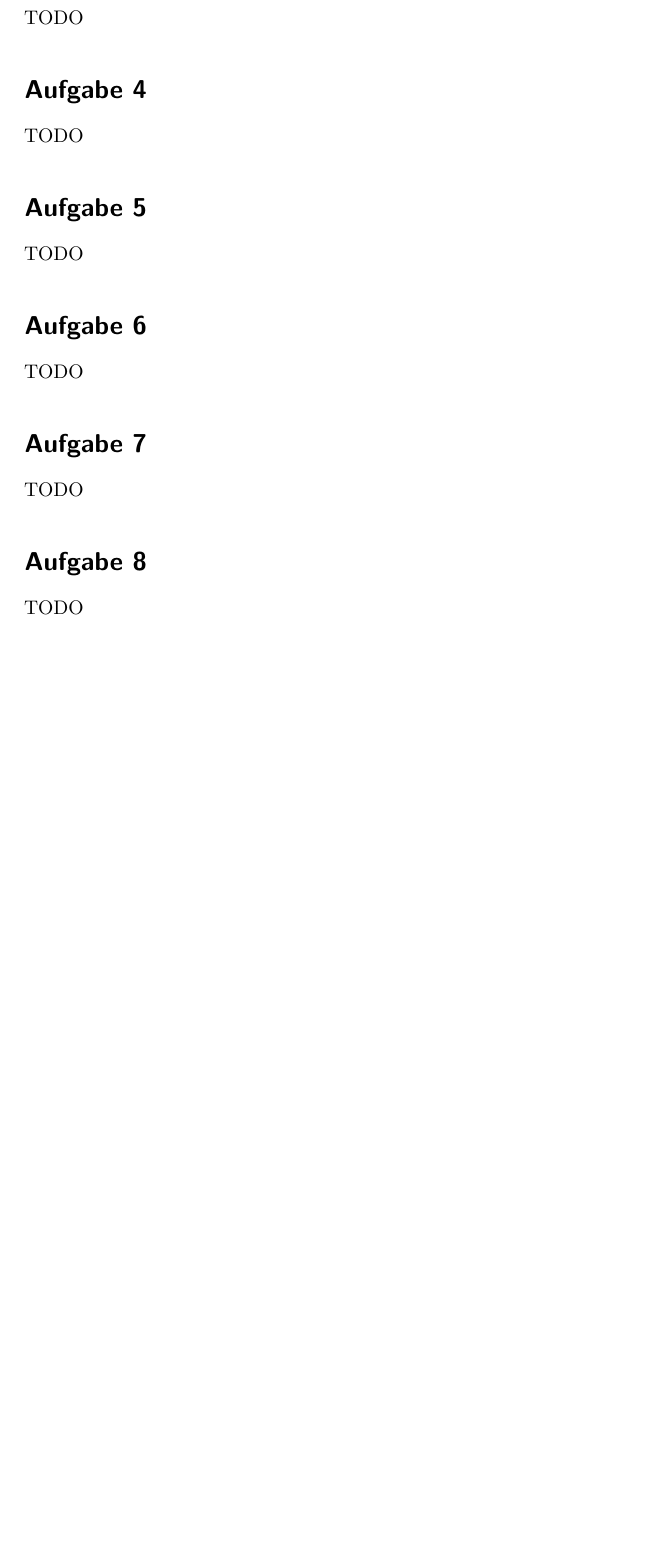
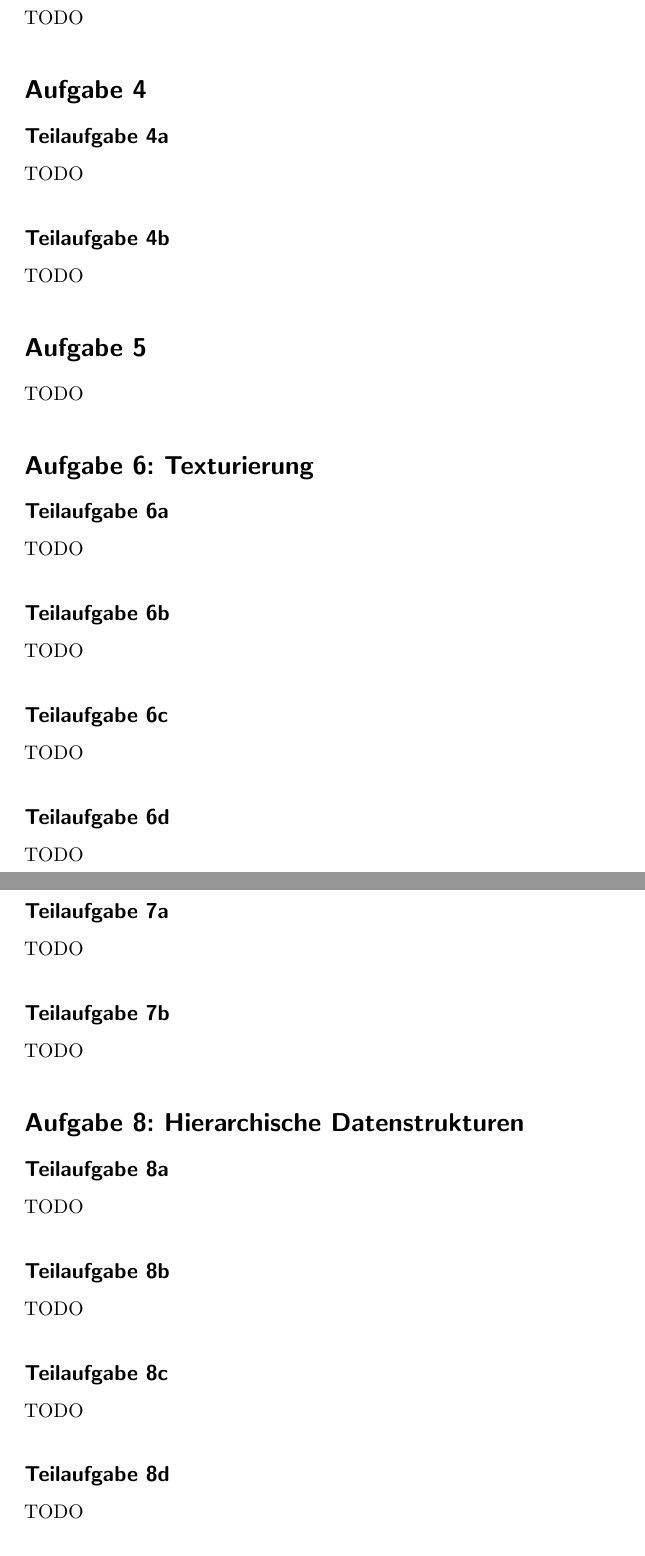
Before and after one commit to MartinThoma/KIT-Musterloesungen, a LaTeX document (CG/2014-Nachklausur/2014-Nachklausur.tex): part of page 1 of 2 before the commit and two parts of pages 2 and 3 of 4 after it, the two joined at a grey line, cut so that both start at the same text, the shorter picture padded with empty space. Compiled offline with pdfLaTeX.

Commit message:
Add 2014 draft

```diff
--- a/CG/2014-Nachklausur/2014-Nachklausur.tex
+++ b/CG/2014-Nachklausur/2014-Nachklausur.tex
@@ -40,20 +58,40 @@ TODO
 TODO
 
 \section*{Aufgabe 4}
+\subsection*{Teilaufgabe 4a}
+TODO
+\subsection*{Teilaufgabe 4b}
 TODO
 
 \section*{Aufgabe 5}
 TODO
 
-\section*{Aufgabe 6}
+\section*{Aufgabe 6: Texturierung}
+\subsection*{Teilaufgabe 6a}
+TODO
+\subsection*{Teilaufgabe 6b}
+TODO
+\subsection*{Teilaufgabe 6c}
+TODO
+\subsection*{Teilaufgabe 6d}
 TODO
 
-\section*{Aufgabe 7}
+\section*{Aufgabe 7: Cube-Maps und Environment-Mapping}
+\subsection*{Teilaufgabe 7a}
+TODO
+\subsection*{Teilaufgabe 7b}
 TODO
 
-\section*{Aufgabe 8}
+\section*{Aufgabe 8: Hierarchische Datenstrukturen}
+\subsection*{Teilaufgabe 8a}
+TODO
+\subsection*{Teilaufgabe 8b}
+TODO
+\subsection*{Teilaufgabe 8c}
+TODO
+\subsection*{Teilaufgabe 8d}
 TODO
 
-\section*{Aufgabe 9}
+\section*{Aufgabe 9: Rasterisierung und OpenGL}
 TODO
 
```
Also changed, not shown: CG/2014-Nachklausur/2014-Nachklausur.pdf, CG/2014-Nachklausur/2014-Nachklausur.tex (33 more changed lines).
